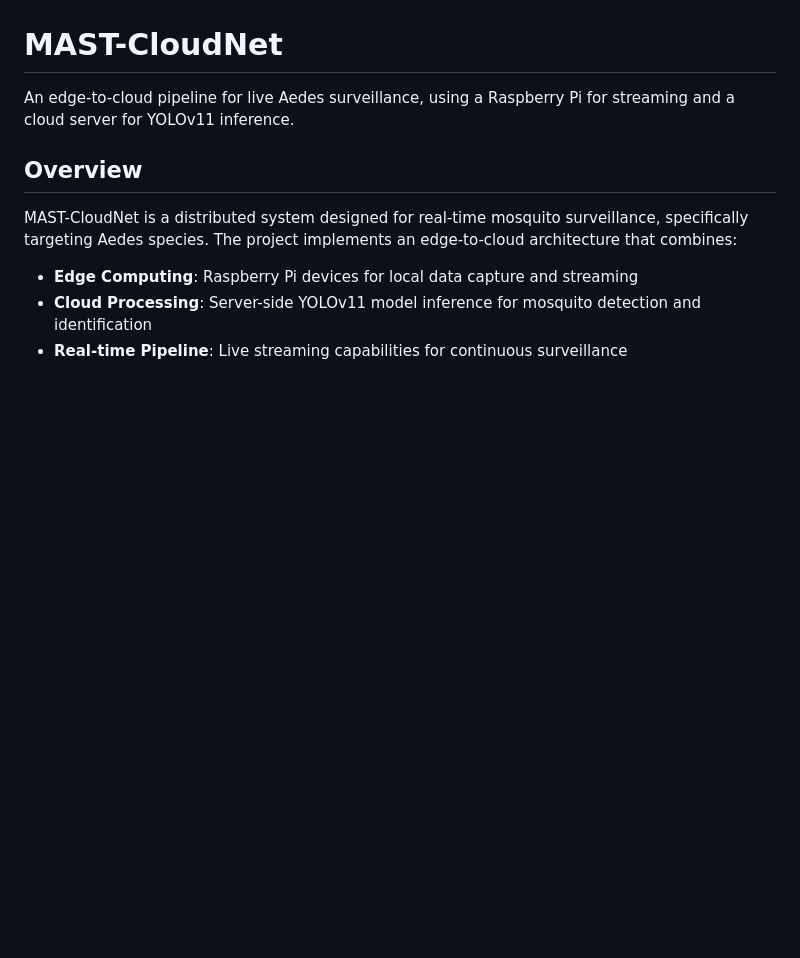
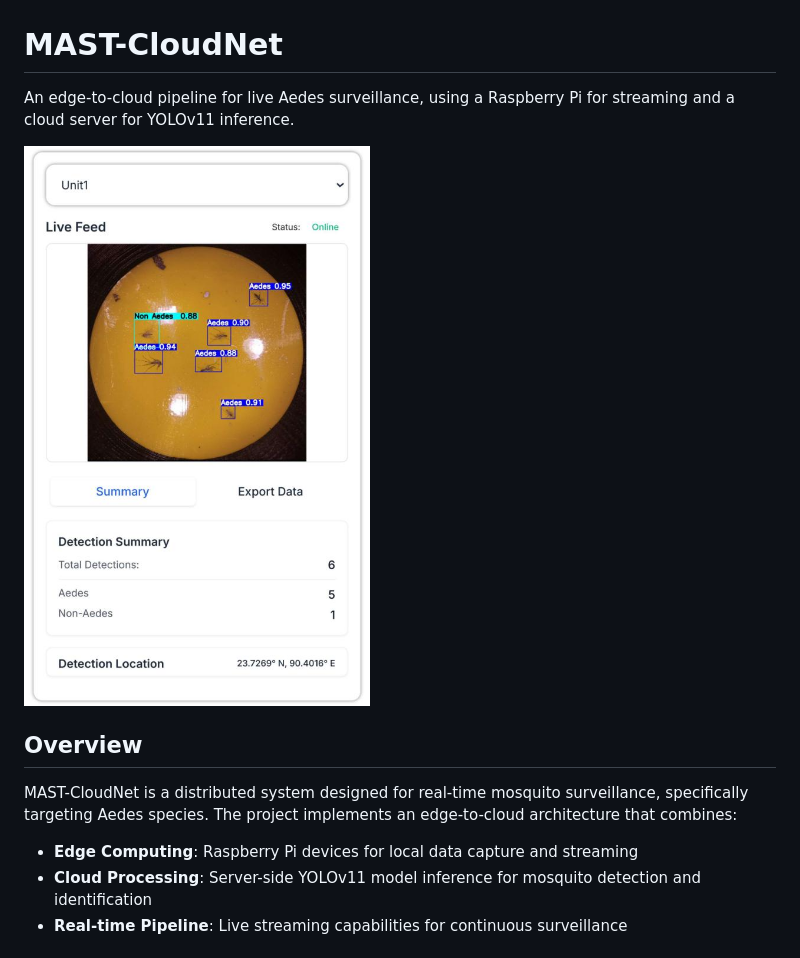
Before and after one commit to MAST-CloudNet-Code/MAST-CloudNet, a Markdown page: README.md, the part around the change. Drawn GitHub-style; blank space fills up the shorter version.

Commit message:
updated README with interface image

```diff
--- a/README.md
+++ b/README.md
@@ -1,6 +1,8 @@
 # MAST-CloudNet
 
 An edge-to-cloud pipeline for live Aedes surveillance, using a Raspberry Pi for streaming and a cloud server for YOLOv11 inference.
+
+![MAST-CloudNet Interface](./assets/interface.jpg "MAST-CloudNet User Interface")
 
 ## Overview
 
```
